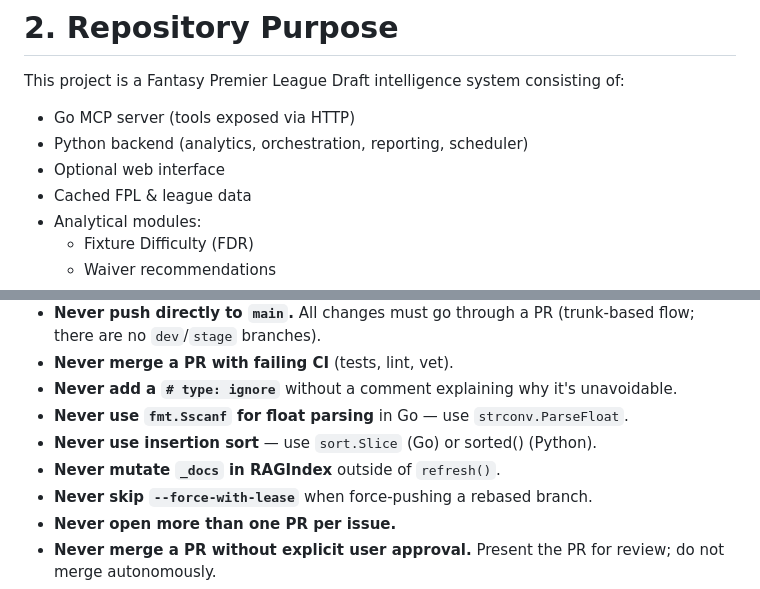
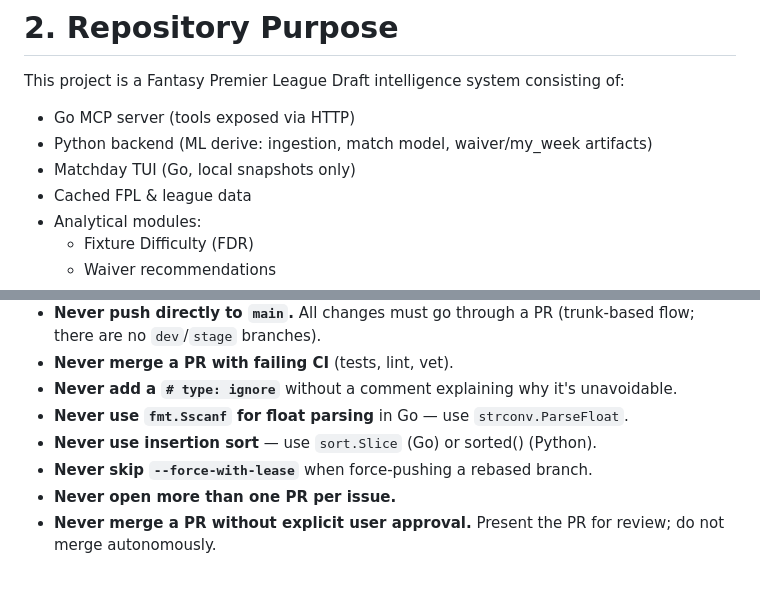
Before and after one commit to aatrey56/FPL-Draft-Agent, a Markdown page: CLAUDE.md, 2 parts joined by grey strips. Drawn GitHub-style.

Commit message:
docs: drop CLAUDE.md lines that described the removed chat stack
The RAGIndex rule and the 'scheduler' / 'optional web interface' items in
the repository-purpose list referred to code removed in this branch.

Co-Authored-By: Claude Opus 5.5 <noreply@anthropic.com>
Claude-Session: https://claude.ai/code/session_01J5q7yfTUUMTYJo6CHxiw1P

```diff
--- a/CLAUDE.md
+++ b/CLAUDE.md
@@ -35,8 +35,8 @@ Working code is not sufficient — only correct, tested, documented code may be
 This project is a Fantasy Premier League Draft intelligence system consisting of:
 
 - Go MCP server (tools exposed via HTTP)
-- Python backend (analytics, orchestration, reporting, scheduler)
-- Optional web interface
+- Python backend (ML derive: ingestion, match model, waiver/my_week artifacts)
+- Matchday TUI (Go, local snapshots only)
 - Cached FPL & league data
 - Analytical modules:
   - Fixture Difficulty (FDR)
@@ -532,7 +532,6 @@ These rules are non-negotiable for all agents operating in this repo:
 - **Never add a `# type: ignore`** without a comment explaining why it's unavoidable.
 - **Never use `fmt.Sscanf` for float parsing** in Go — use `strconv.ParseFloat`.
 - **Never use insertion sort** — use `sort.Slice` (Go) or sorted() (Python).
-- **Never mutate `_docs` in RAGIndex** outside of `refresh()`.
 - **Never skip `--force-with-lease`** when force-pushing a rebased branch.
 - **Never open more than one PR per issue.**
 - **Never merge a PR without explicit user approval.** Present the PR for review; do not merge autonomously.
```
